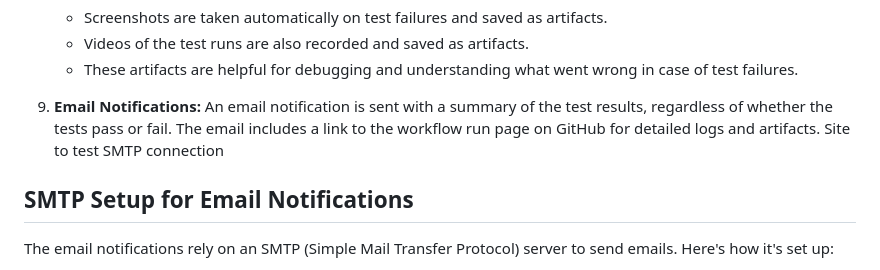
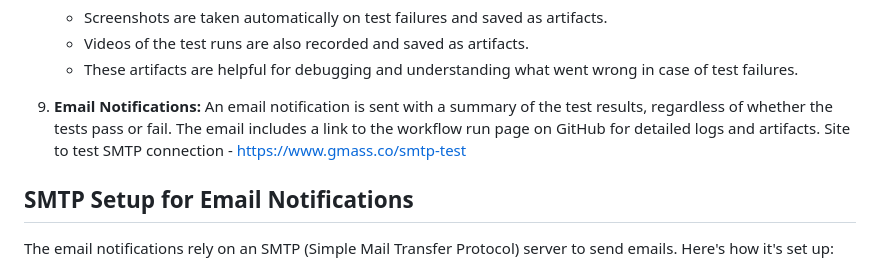
Before and after one commit to snehaprakas1h/CypressAutomatedWorkflowSetup, a Markdown page: docs/workflows.md, the part around the change. Drawn GitHub-style.

Commit message:
add SMTP test url

```diff
--- a/docs/workflows.md
+++ b/docs/workflows.md
@@ -28,7 +28,7 @@ Here's a breakdown of the process:
    - These artifacts are helpful for debugging and understanding what went wrong in case of test failures.
 
 9. **Email Notifications:** An email notification is sent with a summary of the test results, regardless of whether the tests pass or fail. The email includes a link to the workflow run page on GitHub for detailed logs and artifacts.
-Site to test SMTP connection
+Site to test SMTP connection - https://www.gmass.co/smtp-test
 
 ## SMTP Setup for Email Notifications
 
```
